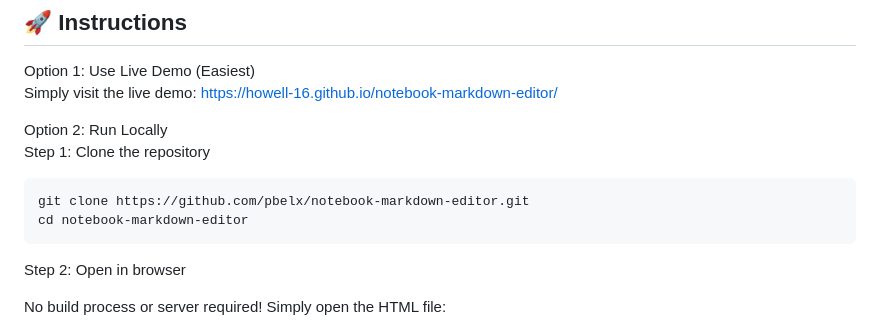
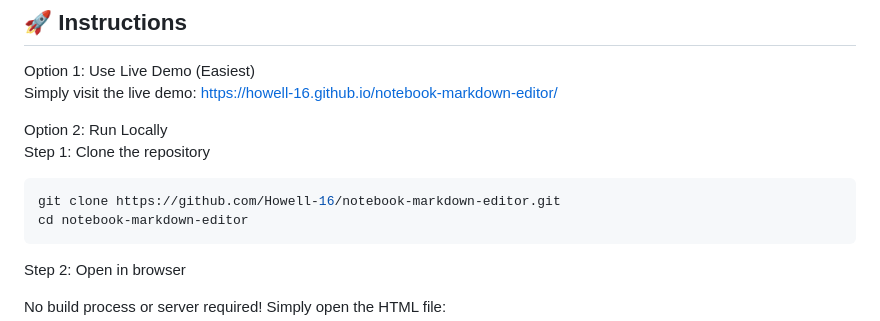
Before and after one commit to Howell-16/notebook-markdown-editor, a Markdown page: README.md, the part around the change. Drawn GitHub-style.

````diff
--- a/README.md
+++ b/README.md
@@ -20,7 +20,7 @@ https://howell-16.github.io/notebook-markdown-editor/
 Option 2: Run Locally
 Step 1: Clone the repository
 ```bash
-git clone https://github.com/pbelx/notebook-markdown-editor.git
+git clone https://github.com/Howell-16/notebook-markdown-editor.git
 cd notebook-markdown-editor
 ```
 Step 2: Open in browser
````
